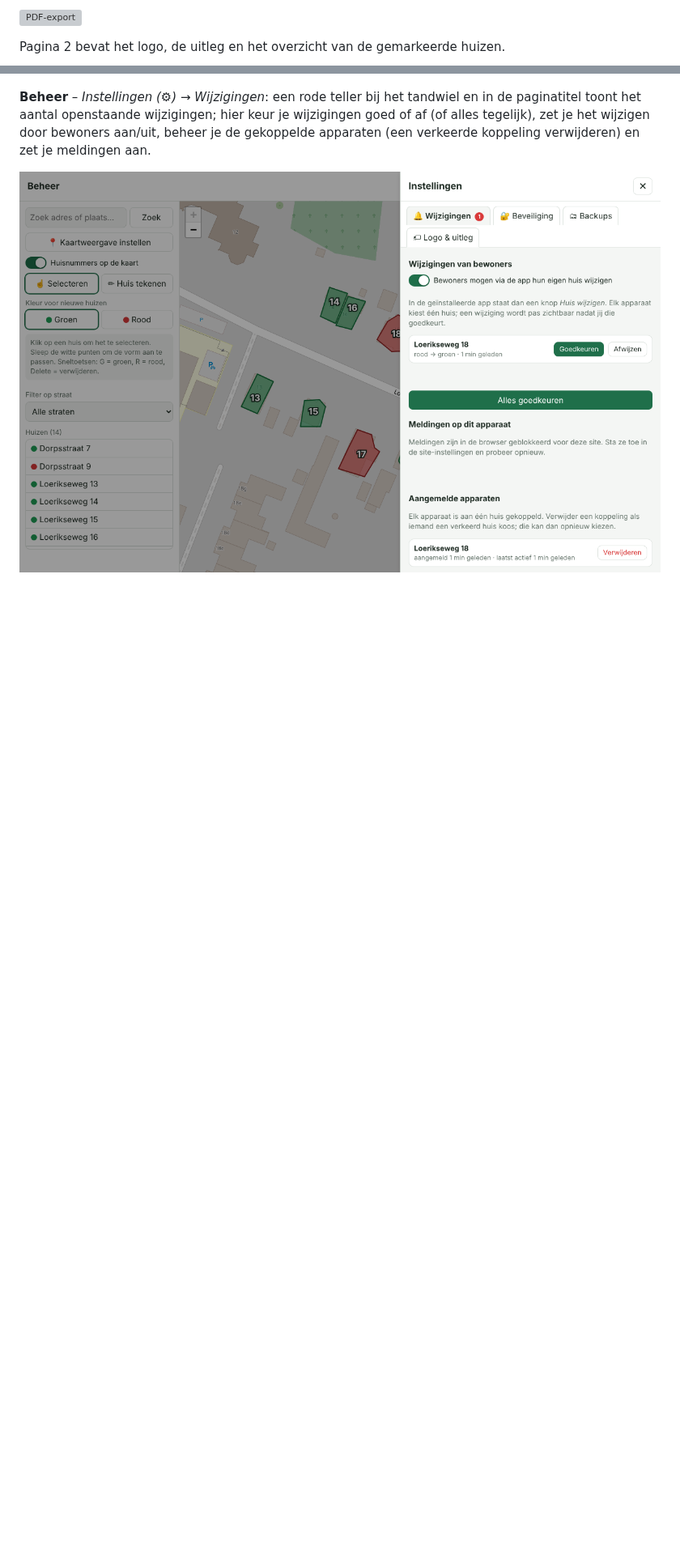
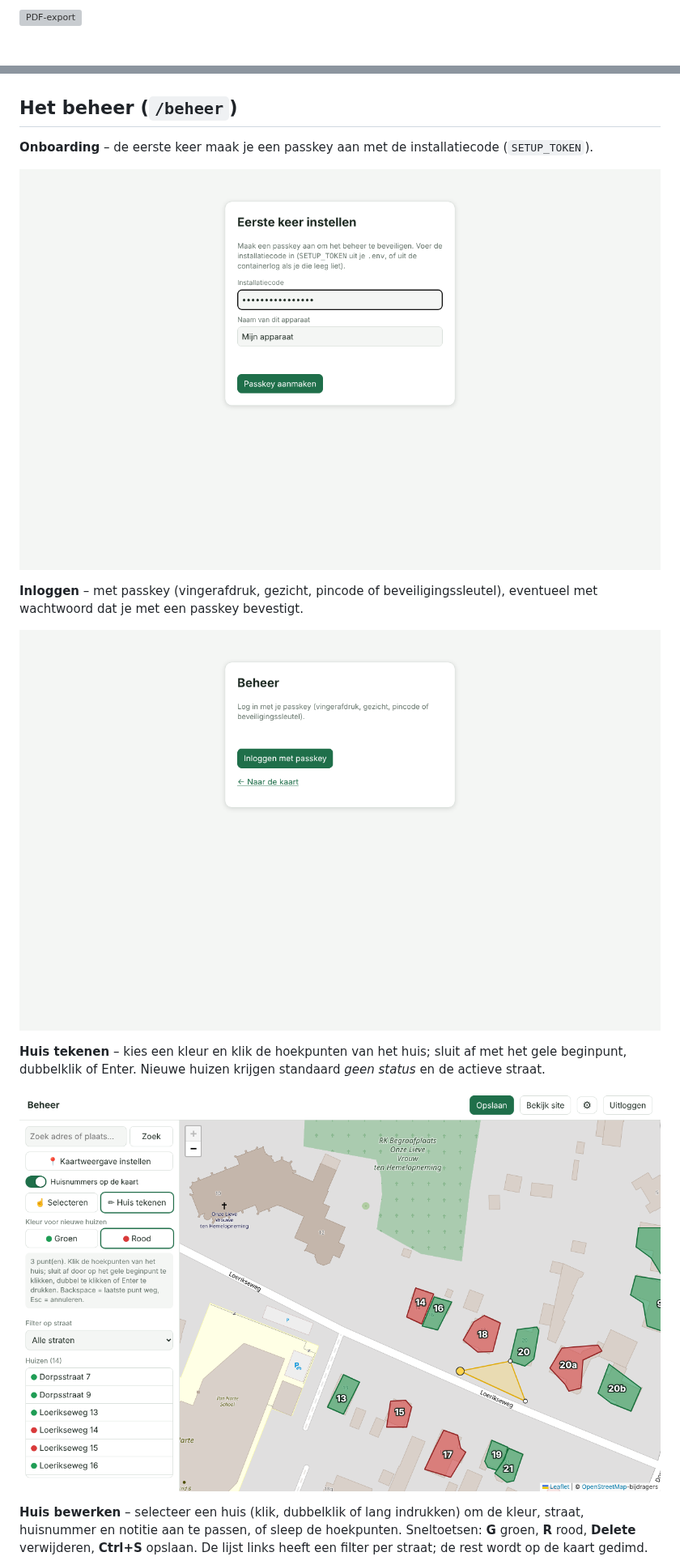
Before and after one commit to helmerzNL/Sintmaarten, a Markdown page: README.md, 2 parts joined by grey strips. Shown at 81% size. Drawn GitHub-style; pictures changed too: docs/screenshots/instellingen-wijzigingen.png; blank space fills up the shorter version; grey boxes are pictures that could not be loaded.

```diff
--- a/README.md
+++ b/README.md
@@ -60,8 +56,5 @@ Voorbeeld met willekeurige huizen (kaartgegevens © OpenStreetMap-bijdragers).
 
 ![PDF-export](docs/screenshots/pdf.png)
-
-Pagina 2 bevat het logo, de uitleg en het overzicht van de gemarkeerde huizen.
-
 ![PDF-toelichting](docs/screenshots/pdf-toelichting.png)
 
 ## Bewoners: huis wijzigen
@@ -94,7 +74,19 @@ Pagina 2 bevat het logo, de uitleg en het overzicht van de gemarkeerde huizen.
 ![Huis kiezen](docs/screenshots/bewoner-kies-huis.png)
 ![Wacht op goedkeuring](docs/screenshots/bewoner-wacht.png)
 
-**Beheer** – *Instellingen (⚙) → Wijzigingen*: een rode teller bij het tandwiel en in de paginatitel toont het aantal openstaande wijzigingen; hier keur je wijzigingen goed of af (of alles tegelijk),
-zet je het wijzigen door bewoners aan/uit, beheer je de gekoppelde apparaten (een verkeerde koppeling verwijderen) en zet je meldingen aan.
+## Het beheer (`/beheer`)
 
-![Wijzigingen goedkeuren](docs/screenshots/instellingen-wijzigingen.png)
+**Onboarding** – de eerste keer maak je een passkey aan met de installatiecode (`SETUP_TOKEN`).
+
+![Onboarding](docs/screenshots/onboarding.png)
+
+**Inloggen** – met passkey (vingerafdruk, gezicht, pincode of beveiligingssleutel), eventueel met wachtwoord dat je met een passkey bevestigt.
+
+![Inloggen](docs/screenshots/beheer-login.png)
+
+**Huis tekenen** – kies een kleur en klik de hoekpunten van het huis; sluit af met het gele beginpunt, dubbelklik of Enter. Nieuwe huizen krijgen standaard *geen status* en de actieve straat.
+
+![Huis tekenen](docs/screenshots/beheer-tekenen.png)
+
+**Huis bewerken** – selecteer een huis (klik, dubbelklik of lang indrukken) om de kleur, straat, huisnummer en notitie aan te passen, of sleep de hoekpunten. Sneltoetsen: **G** groen, **R** rood, **Delete** verwijderen, **Ctrl+S** opslaan. De lijst links heeft een filter per straat; de rest wordt op de kaart gedimd.
+
```
Also changed, not shown: other parts of README.md (+78 -71 lines), docs/screenshots/instellingen-backups.png, docs/screenshots/instellingen-geblokkeerd.png (added), docs/screenshots/instellingen-logo-info.png (added), 1 other file.
